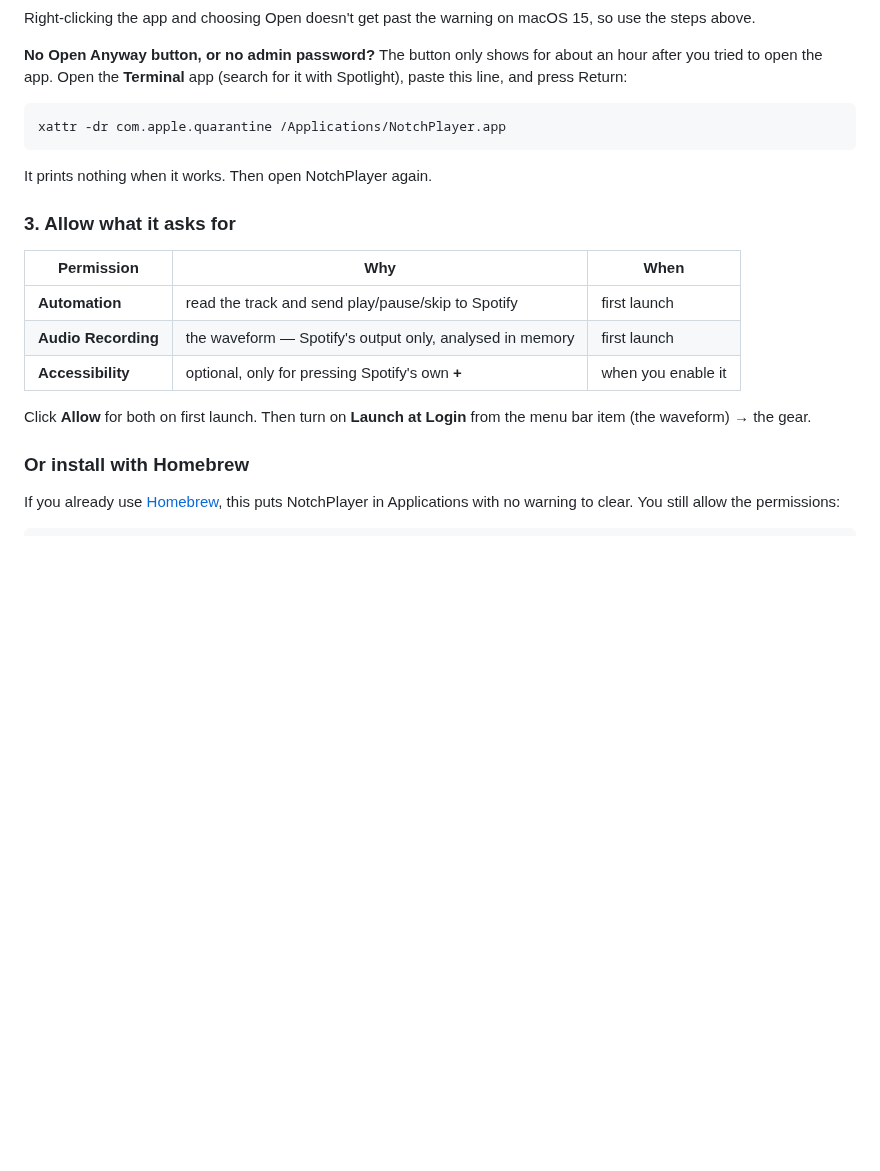
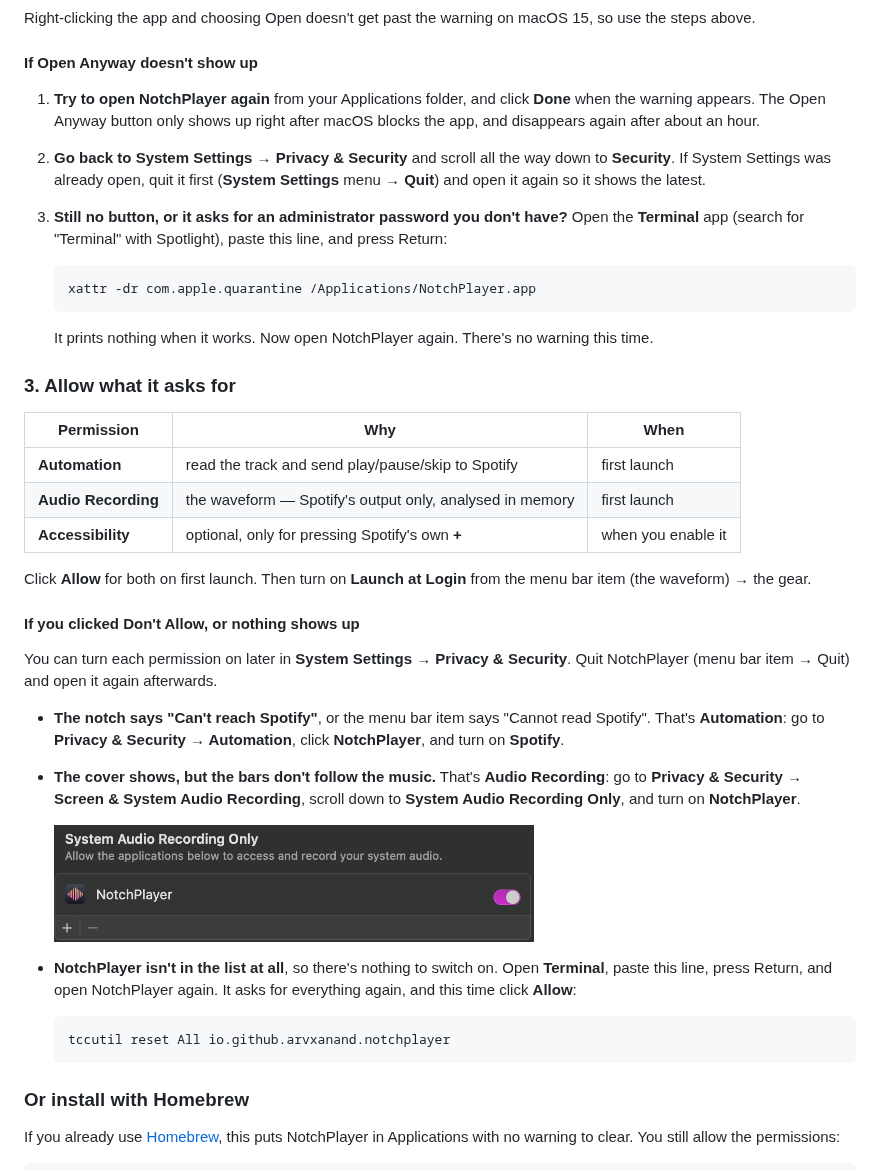
Before and after one commit to arvxanand/NotchPlayer, a Markdown page: README.md, the part around the change. Rendered like a GitHub page; pictures changed too: assets/install/4-audio.png (added); blank space fills up the shorter version.

Commit message:
readme steps for when open anyway doesnt show up try opening again, reopen system settings, then the terminal line turning each permission on by hand if you clicked dont allow, with a screenshot

````diff
--- a/README.md
+++ b/README.md
@@ -142,15 +142,25 @@ download.
 Right-clicking the app and choosing Open doesn't get past the warning on
 macOS 15, so use the steps above.
 
-**No Open Anyway button, or no admin password?** The button only shows for
-about an hour after you tried to open the app. Open the **Terminal** app
-(search for it with Spotlight), paste this line, and press Return:
+#### If Open Anyway doesn't show up
 
-```bash
-xattr -dr com.apple.quarantine /Applications/NotchPlayer.app
-```
+1. **Try to open NotchPlayer again** from your Applications folder, and click
+   **Done** when the warning appears. The Open Anyway button only shows up
+   right after macOS blocks the app, and disappears again after about an hour.
+2. **Go back to System Settings → Privacy & Security** and scroll all the way
+   down to **Security**. If System Settings was already open, quit it first
+   (**System Settings** menu → **Quit**) and open it again so it shows the
+   latest.
+3. **Still no button, or it asks for an administrator password you don't
+   have?** Open the **Terminal** app (search for "Terminal" with Spotlight),
+   paste this line, and press Return:
 
-It prints nothing when it works. Then open NotchPlayer again.
+   ```bash
+   xattr -dr com.apple.quarantine /Applications/NotchPlayer.app
+   ```
+
+   It prints nothing when it works. Now open NotchPlayer again. There's no
+   warning this time.
 
 ### 3. Allow what it asks for
 
@@ -162,6 +172,30 @@ It prints nothing when it works. Then open NotchPlayer again.
 
 Click **Allow** for both on first launch. Then turn on **Launch at Login**
 from the menu bar item (the waveform) → the gear.
+
+#### If you clicked Don't Allow, or nothing shows up
+
+You can turn each permission on later in **System Settings → Privacy &
+Security**. Quit NotchPlayer (menu bar item → Quit) and open it again
+afterwards.
+
+- **The notch says "Can't reach Spotify"**, or the menu bar item says
+  "Cannot read Spotify". That's **Automation**: go to **Privacy & Security →
+  Automation**, click **NotchPlayer**, and turn on **Spotify**.
+- **The cover shows, but the bars don't follow the music.** That's **Audio
+  Recording**: go to **Privacy & Security → Screen & System Audio
+  Recording**, scroll down to **System Audio Recording Only**, and turn on
+  **NotchPlayer**.
+
+  <img src="assets/install/4-audio.png" alt="System Audio Recording Only, with NotchPlayer switched on" width="480">
+
+- **NotchPlayer isn't in the list at all**, so there's nothing to switch on.
+  Open **Terminal**, paste this line, press Return, and open NotchPlayer
+  again. It asks for everything again, and this time click **Allow**:
+
+  ```bash
+  tccutil reset All io.github.arvxanand.notchplayer
+  ```
 
 ### Or install with Homebrew
 
````
